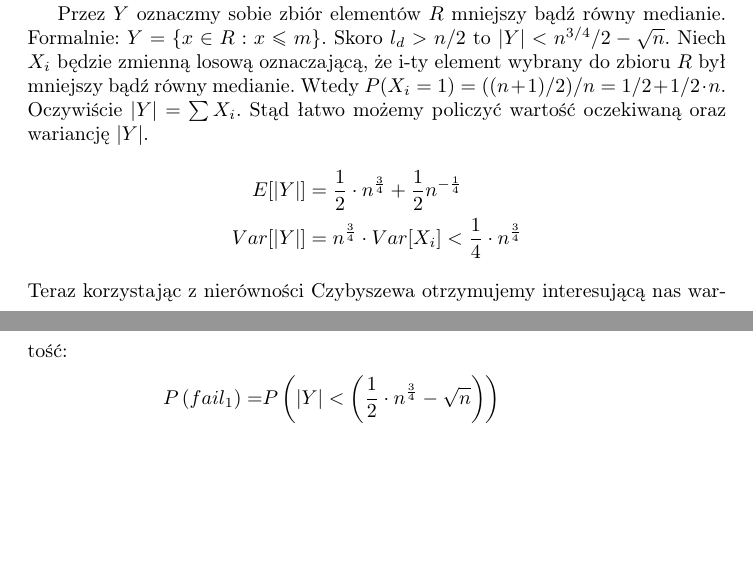
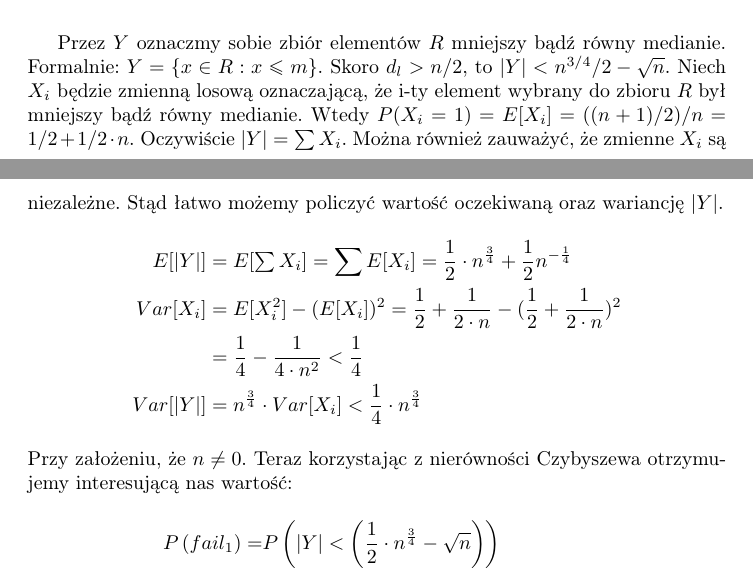
Before and after one commit to wesolyfoton/aisd-skrypt, a LaTeX book (skrypt.tex, which reads lazy.tex): two parts of pages 29 and 31 of 119, joined at a grey line, cut so that both start at the same text, the shorter picture padded with empty space. Compiled offline with pdfLaTeX.

Commit message:
Minor improvements in lazy select
- Literówki
- Typy się nie zgadzały w jednym miejscu (C ma być zbiorem, a nie liczbą)
- Bardziej dokładne rozpisanie wartości oczekiwanej i wariancji zmiennej
|Y|. Przejścia były dla mnie nieco za szybkie, więc można założyć, że
takie też mogą być dla innych studentów.

```diff
--- a/lazy.tex
+++ b/lazy.tex
@@ -105,16 +105,18 @@ Drugie prawdopodobieństwo liczy się symetrycznie.
 
 Przez $Y$ oznaczmy sobie zbiór elementów $R$ mniejszy bądź równy medianie.
 Formalnie: $Y = \{ x \in R: x \leq m\}$.
-Skoro $l_d> n/2$ to $|Y| < n^{3/4}/2 - \sqrt{n}$.
+Skoro $d_l> n/2$, to $|Y| < n^{3/4}/2 - \sqrt{n}$.
 Niech $X_i$ będzie zmienną losową oznaczającą, że i-ty element wybrany do zbioru $R$ był mniejszy bądź równy medianie.
-Wtedy $P(X_i = 1) = ((n+1)/2)/n = 1/2 + 1/2\cdot n$.
-Oczywiście $|Y| = \sum X_i$.
+Wtedy $P(X_i = 1) = E[X_i] = ((n+1)/2)/n = 1/2 + 1/2\cdot n$.
+Oczywiście $|Y| = \sum X_i$. Można również zauważyć, że zmienne $X_i$ są niezależne.
 Stąd łatwo możemy policzyć wartość oczekiwaną oraz wariancję $|Y|$.
 \begin{align*}
- E[|Y|] & = \frac{1}{2} \cdot n^{\frac{3}{4}} + \frac{1}{2}n^{-\frac{1}{4}} \\
+    E[|Y|] & = E[\mathsmaller{\sum X_i}] = \sum E[X_i] = \frac{1}{2} \cdot n^{\frac{3}{4}} + \frac{1}{2}n^{-\frac{1}{4}} \\
+    Var[X_i] & = E[X_i^2] - (E[X_i])^2 = \frac{1}{2} + \frac{1}{2 \cdot n}- (\frac{1}{2} + \frac{1}{2 \cdot n})^2 \\
+             & = \frac{1}{4} - \frac{1}{4 \cdot n^2} < \frac{1}{4} \\
  Var[|Y|] & = n^{\frac{3}{4}} \cdot Var[X_i] < \frac{1}{4} \cdot n^{\frac{3}{4}}
 \end{align*}
-Teraz korzystając z nierówności Czybyszewa otrzymujemy interesującą nas wartość:
+Przy założeniu, że $n \neq 0$. Teraz korzystając z nierówności Czybyszewa otrzymujemy interesującą nas wartość:
 \begin{align*}
  P\left(fail_1\right) = & P\left(|Y| < \left(\frac{1}{2} \cdot n^{\frac{3}{4}} - \sqrt{n}\right)\right) \\
                       = & P\left(\left(\frac{1}{2} \cdot n^{\frac{3}{4}} - |Y|\right) > \sqrt{n}\right) \\
```
Also changed, not shown: lazy.tex (4 more changed lines).
